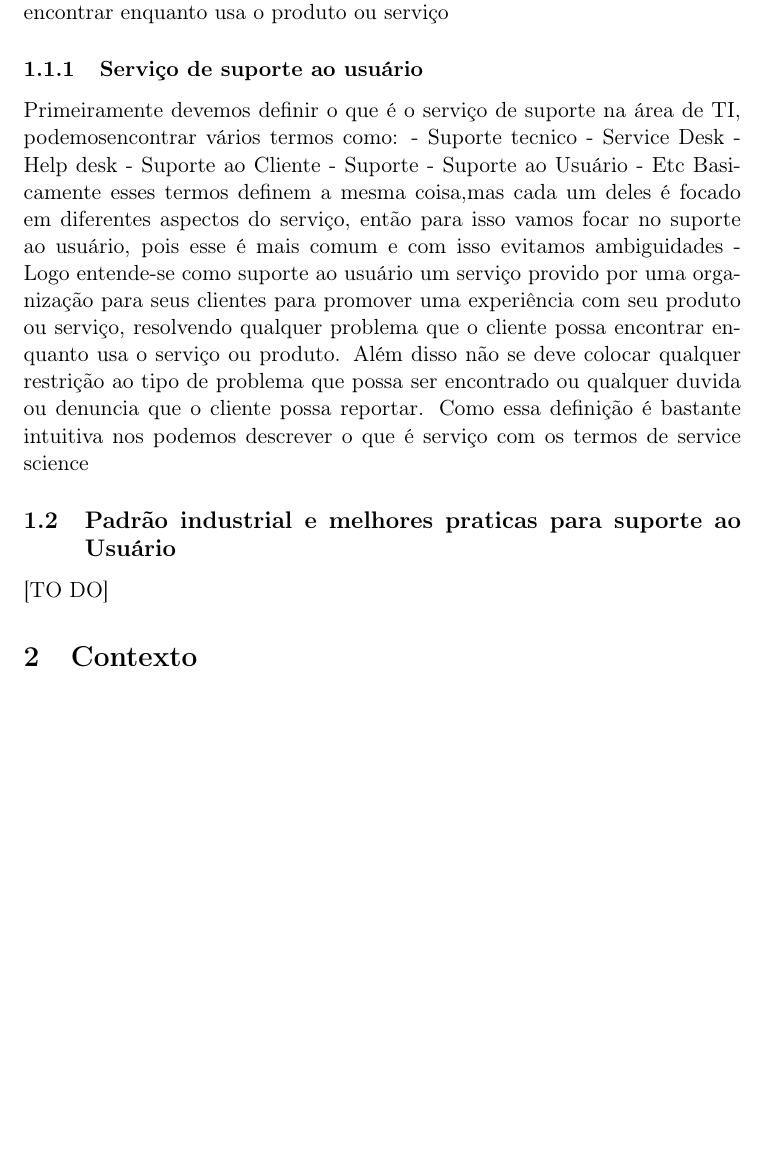
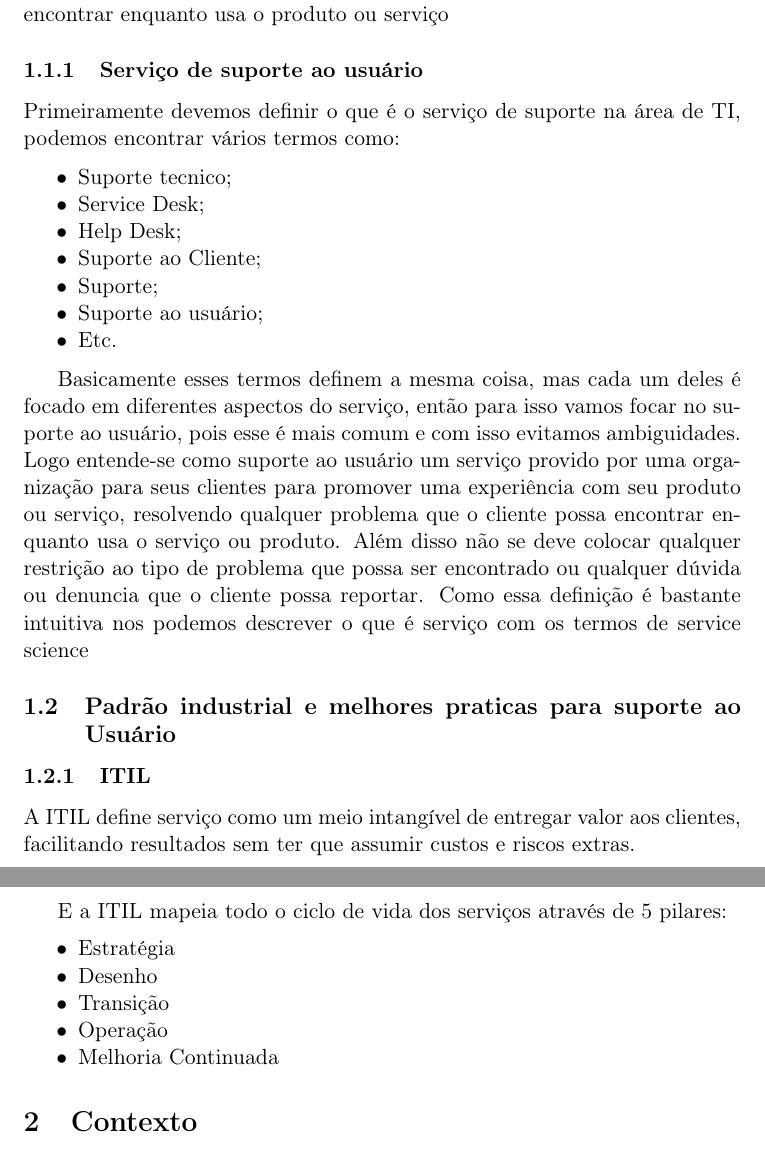
Before and after one commit to joao-henrique/Redesign-BPMN---MPr, a LaTeX document (Trabalho_Modelagem.tex): part of page 1 of 3 before the commit and two parts of pages 1 and 2 of 3 after it, the two joined at a grey line, cut so that both start at the same text, the shorter picture padded with empty space. Compiled offline with pdfLaTeX.

Commit message:
Add text and tables

```diff
--- a/Trabalho_Modelagem.tex
+++ b/Trabalho_Modelagem.tex
@@ -26,29 +26,45 @@ qualquer problema que possa encontrar enquanto usa o produto ou serviço
 
 \subsubsection{Serviço de suporte ao usuário}
 Primeiramente devemos definir o que é o serviço de suporte na área de TI,
-podemosencontrar vários termos como:
- 		- Suporte tecnico
-		- Service Desk
-		- Help desk
-		- Suporte ao Cliente
-		- Suporte
-		- Suporte ao Usuário
-		- Etc
-Basicamente esses termos definem a mesma coisa,mas cada um deles é focado
+podemos encontrar vários termos como:
+\begin{itemize}[noitemsep]
+  \item Suporte tecnico;
+  \item Service Desk;
+  \item Help Desk;
+  \item Suporte ao Cliente;
+  \item Suporte;
+  \item Suporte ao usuário;
+  \item Etc.
+\end{itemize}
+
+Basicamente esses termos definem a mesma coisa, mas cada um deles é focado
 em diferentes aspectos do serviço, então para isso vamos focar no suporte
-ao usuário, pois esse é mais comum e com isso evitamos ambiguidades
-- Logo entende-se como suporte ao usuário um serviço provido por uma organização
+ao usuário, pois esse é mais comum e com isso evitamos ambiguidades.
+Logo entende-se como suporte ao usuário um serviço provido por uma organização
 para seus clientes para promover uma experiência com seu produto ou serviço,
 resolvendo qualquer problema que o cliente possa encontrar enquanto usa o
 serviço ou produto. Além disso não se  deve colocar qualquer restrição ao tipo
-de problema que possa ser encontrado ou qualquer duvida ou denuncia que o
+de problema que possa ser encontrado ou qualquer dúvida ou denuncia que o
 cliente possa reportar.
 Como essa definição é bastante intuitiva nos podemos descrever o que
 é serviço com os termos de service science
 
 
 \subsection{Padrão industrial  e melhores praticas para suporte ao Usuário}
-[TO DO]
+\subsubsection{ITIL}
+A ITIL define serviço como um meio intangível de entregar valor aos clientes,
+facilitando resultados sem ter que assumir custos e riscos extras.
+
+E a ITIL mapeia todo o ciclo de vida dos serviços através de 5 pilares:
+\begin{itemize}[noitemsep]
+  \item Estratégia
+  \item Desenho
+  \item Transição
+  \item Operação
+  \item Melhoria Continuada
+\end{itemize}
+
+
 \section{Contexto}
 \subsection{Objetivos}
 \begin{itemize}
```
Also changed, not shown: Trabalho_Modelagem.pdf, 3 other files.
